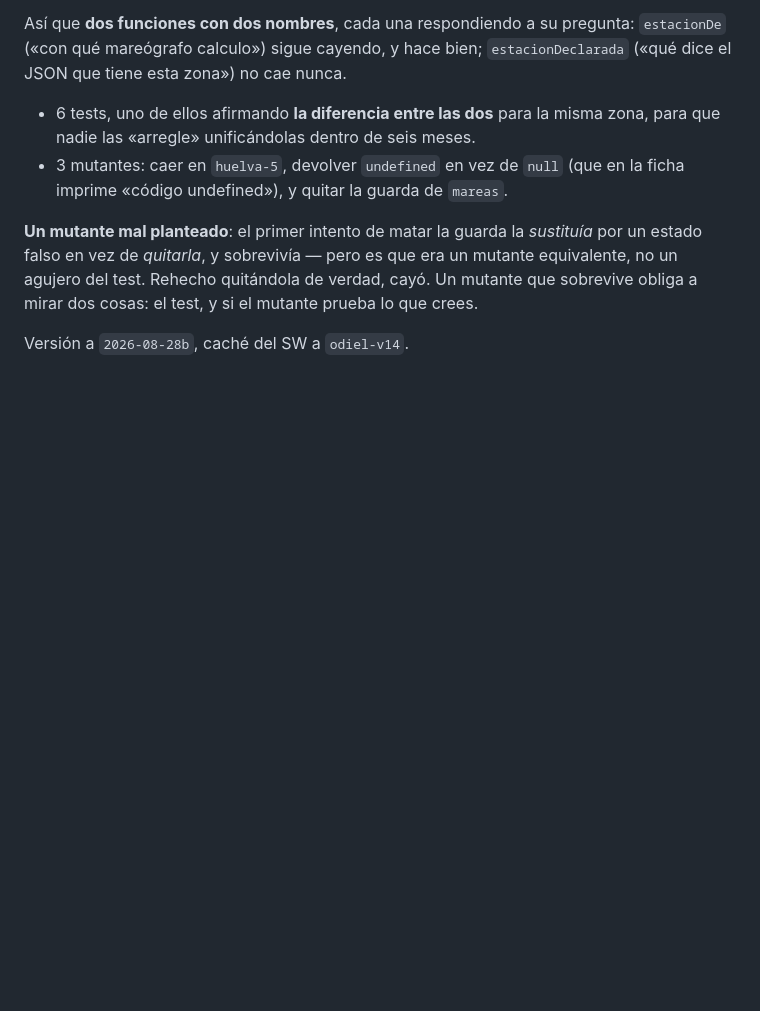
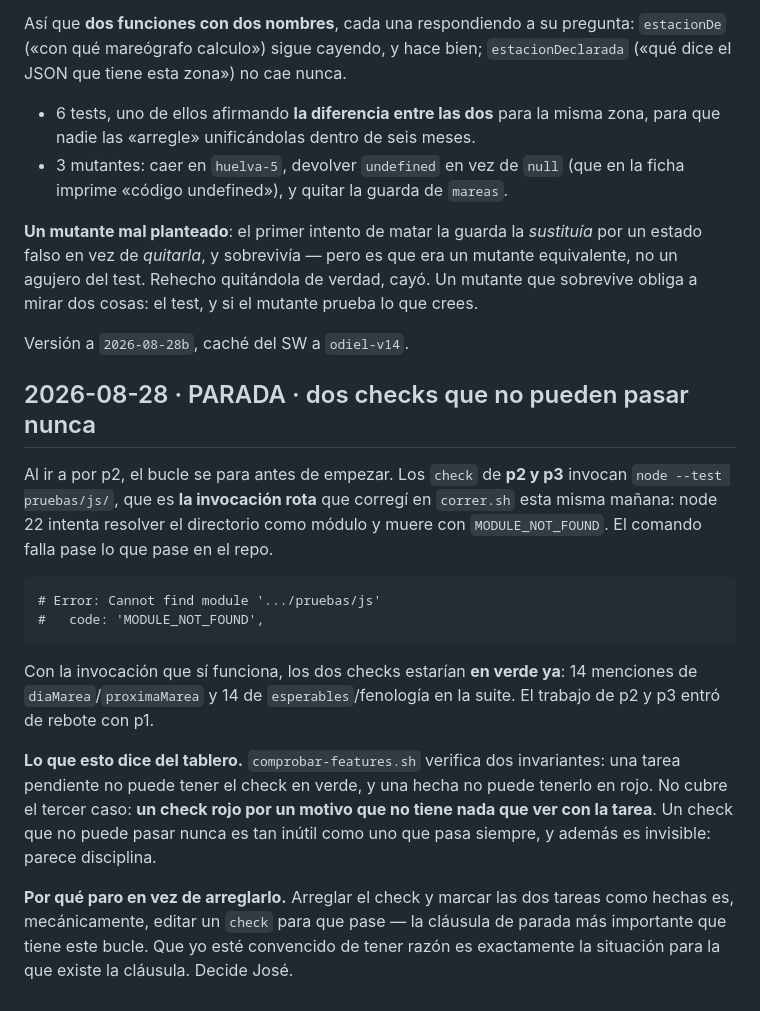
Before and after one commit to jarcos/pajaritos, a Markdown page: docs/bitacora-bucle.md, the part around the change. Rendered like a GitHub page; blank space fills up the shorter version.

Commit message:
Hallazgo: los checks de p2 y p3 no pueden pasar nunca
Invocan node --test pruebas/js/, la forma rota que corregi en correr.sh esta
manana: node 22 resuelve el directorio como modulo y muere con
MODULE_NOT_FOUND. Fallan pase lo que pase en el repo.

Con la invocacion buena estarian en verde ya: el trabajo de p2 y p3 entro de
rebote con p1. Pero arreglar un check para que pase es la clausula de parada
principal del bucle, asi que no lo toco.

comprobar-features.sh no puede ver esto: comprueba que un pendiente este rojo,
no POR QUE esta rojo.

````diff
--- a/docs/bitacora-bucle.md
+++ b/docs/bitacora-bucle.md
@@ -164,3 +164,33 @@ verdad, cayó. Un mutante que sobrevive obliga a mirar dos cosas: el test, y si
 el mutante prueba lo que crees.
 
 Versión a `2026-08-28b`, caché del SW a `odiel-v14`.
+
+## 2026-08-28 · PARADA · dos checks que no pueden pasar nunca
+
+Al ir a por p2, el bucle se para antes de empezar. Los `check` de **p2 y p3**
+invocan `node --test pruebas/js/`, que es **la invocación rota** que corregí en
+`correr.sh` esta misma mañana: node 22 intenta resolver el directorio como
+módulo y muere con `MODULE_NOT_FOUND`. El comando falla pase lo que pase en el
+repo.
+
+```
+# Error: Cannot find module '.../pruebas/js'
+#   code: 'MODULE_NOT_FOUND',
+```
+
+Con la invocación que sí funciona, los dos checks estarían **en verde ya**: 14
+menciones de `diaMarea`/`proximaMarea` y 14 de `esperables`/fenología en la
+suite. El trabajo de p2 y p3 entró de rebote con p1.
+
+**Lo que esto dice del tablero.** `comprobar-features.sh` verifica dos
+invariantes: una tarea pendiente no puede tener el check en verde, y una hecha
+no puede tenerlo en rojo. No cubre el tercer caso: **un check rojo por un
+motivo que no tiene nada que ver con la tarea**. Un check que no puede pasar
+nunca es tan inútil como uno que pasa siempre, y además es invisible: parece
+disciplina.
+
+**Por qué paro en vez de arreglarlo.** Arreglar el check y marcar las dos
+tareas como hechas es, mecánicamente, editar un `check` para que pase — la
+cláusula de parada más importante que tiene este bucle. Que yo esté convencido
+de tener razón es exactamente la situación para la que existe la cláusula.
+Decide José.
````
